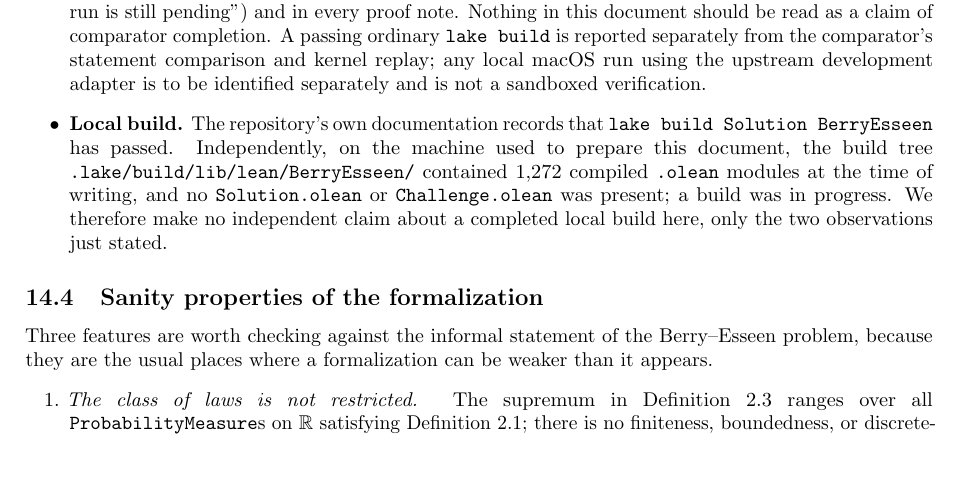
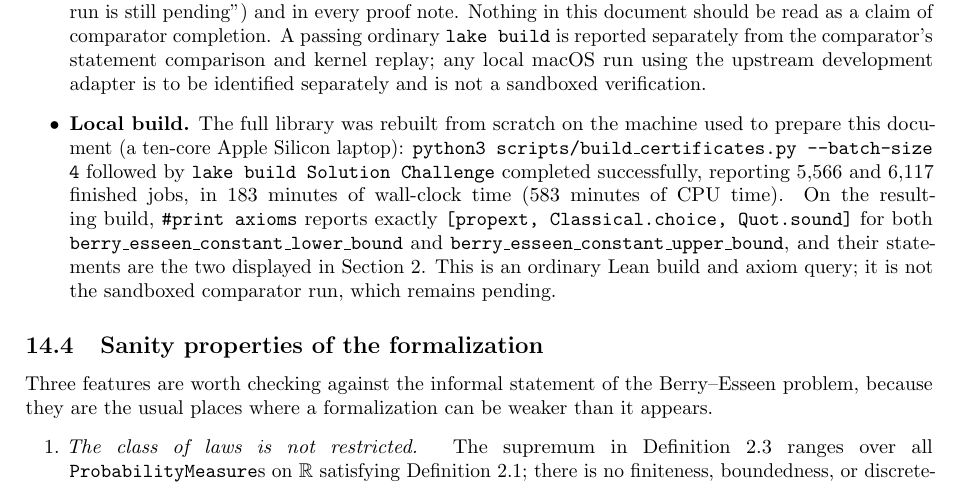
Before and after one commit to CoolRmal/BerryEsseen, a LaTeX paper (paper/upper-04688.tex): part of page 43 of 46, cut so that both start at the same text, the shorter picture padded with empty space. Compiled offline with pdfLaTeX.

Commit message:
Record the measured from-scratch build of the 0.4688 library
The full certificate and library build was reproduced on a ten-core machine:
5,566 then 6,117 jobs, 183 minutes wall-clock, and #print axioms reports only
propext, Classical.choice and Quot.sound for both comparator targets. The
sandboxed comparator run is still pending and is not claimed.

Co-Authored-By: Claude Opus 5 <noreply@anthropic.com>

```diff
--- a/paper/upper-04688.tex
+++ b/paper/upper-04688.tex
@@ -3997,14 +3997,18 @@ Tool & Pinned git revision \\
   comparison and kernel replay; any local macOS run using the upstream
   development adapter is to be identified separately and is not a sandboxed
   verification.
-\item \textbf{Local build.} The repository's own documentation records that
-  \texttt{lake build Solution BerryEsseen} has passed. Independently, on the
-  machine used to prepare this document, the build tree
-  \file{.lake/build/lib/lean/BerryEsseen/} contained $1{,}272$ compiled
-  \file{.olean} modules at the time of writing, and no \file{Solution.olean} or
-  \file{Challenge.olean} was present; a build was in progress. We therefore
-  make no independent claim about a completed local build here, only the two
-  observations just stated.
+\item \textbf{Local build.} The full library was rebuilt from scratch on the
+  machine used to prepare this document (a ten-core Apple Silicon laptop):
+  \texttt{python3 scripts/build\_certificates.py --batch-size 4} followed by
+  \texttt{lake build Solution Challenge} completed successfully, reporting
+  $5{,}566$ and $6{,}117$ finished jobs, in $183$ minutes of wall-clock time
+  ($583$ minutes of CPU time). On the resulting build,
+  \texttt{\#print axioms} reports exactly
+  \lean{[propext, Classical.choice, Quot.sound]} for both
+  \lean{berry\_esseen\_constant\_lower\_bound} and
+  \lean{berry\_esseen\_constant\_upper\_bound}, and their statements are the two
+  displayed in Section~\ref{sec:statement}. This is an ordinary Lean build and
+  axiom query; it is not the sandboxed comparator run, which remains pending.
 \end{itemize}
 
 \subsection{Sanity properties of the formalization}
```
Also changed, not shown: paper/upper-04688.pdf.
